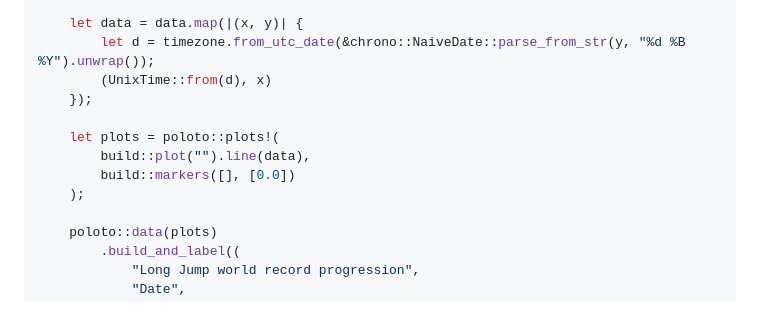
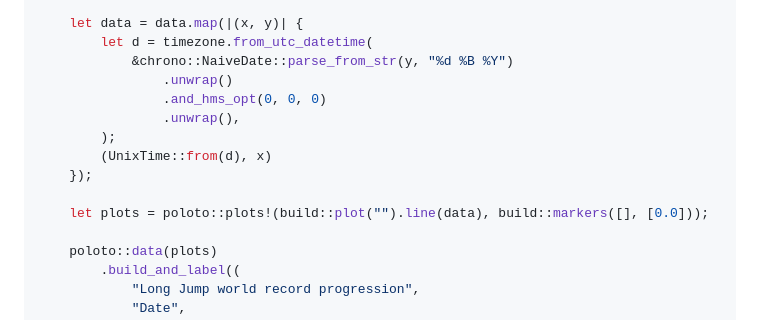
Before and after one commit to tiby312/poloto-project, a Markdown page: README.md, the part around the change. GitHub-like rendering.

Commit message:
fix readme example

```diff
--- a/README.md
+++ b/README.md
@@ -120,14 +120,16 @@ fn main() {
     ];
 
     let data = data.map(|(x, y)| {
-        let d = timezone.from_utc_date(&chrono::NaiveDate::parse_from_str(y, "%d %B %Y").unwrap());
+        let d = timezone.from_utc_datetime(
+            &chrono::NaiveDate::parse_from_str(y, "%d %B %Y")
+                .unwrap()
+                .and_hms_opt(0, 0, 0)
+                .unwrap(),
+        );
         (UnixTime::from(d), x)
     });
 
-    let plots = poloto::plots!(
-        build::plot("").line(data),
-        build::markers([], [0.0])
-    );
+    let plots = poloto::plots!(build::plot("").line(data), build::markers([], [0.0]));
 
     poloto::data(plots)
         .build_and_label((
```
